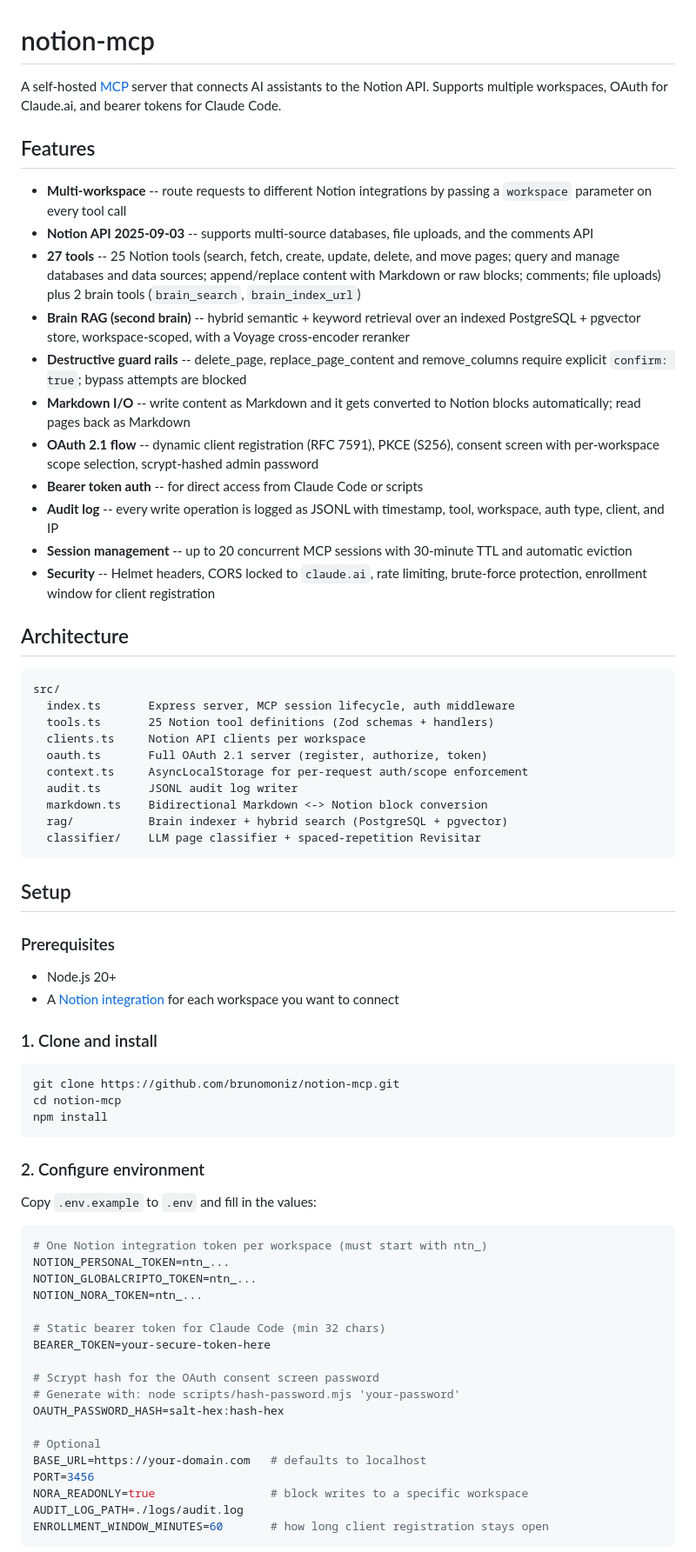
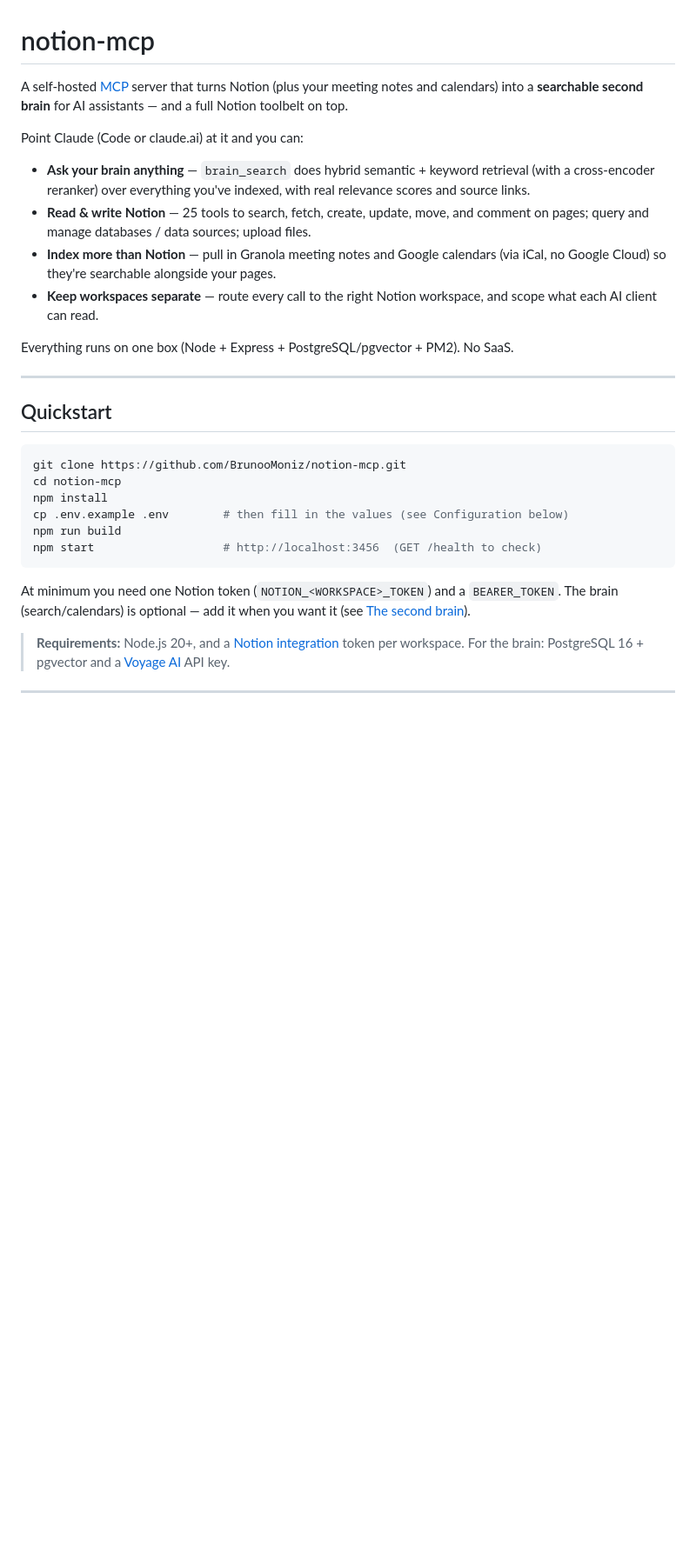
Before and after one commit to BrunooMoniz/notion-mcp, a Markdown page: README.md, the part around one of its changes. Shown at 87% size. Drawn GitHub-style; blank space fills up the shorter version.

````diff
--- a/README.md
+++ b/README.md
@@ -1,73 +1,43 @@
 # notion-mcp
 
-A self-hosted [MCP](https://modelcontextprotocol.io/) server that connects AI assistants to the Notion API. Supports multiple workspaces, OAuth for Claude.ai, and bearer tokens for Claude Code.
+A self-hosted [MCP](https://modelcontextprotocol.io/) server that turns Notion
+(plus your meeting notes and calendars) into a **searchable second brain** for AI
+assistants — and a full Notion toolbelt on top.
 
-## Features
+Point Claude (Code or claude.ai) at it and you can:
 
-- **Multi-workspace** -- route requests to different Notion integrations by passing a `workspace` parameter on every tool call
-- **Notion API 2025-09-03** -- supports multi-source databases, file uploads, and the comments API
-- **27 tools** -- 25 Notion tools (search, fetch, create, update, delete, and move pages; query and manage databases and data sources; append/replace content with Markdown or raw blocks; comments; file uploads) plus 2 brain tools (`brain_search`, `brain_index_url`)
-- **Brain RAG (second brain)** -- hybrid semantic + keyword retrieval over an indexed PostgreSQL + pgvector store, workspace-scoped, with a Voyage cross-encoder reranker
-- **Destructive guard rails** -- delete_page, replace_page_content and remove_columns require explicit `confirm: true`; bypass attempts are blocked
-- **Markdown I/O** -- write content as Markdown and it gets converted to Notion blocks automatically; read pages back as Markdown
-- **OAuth 2.1 flow** -- dynamic client registration (RFC 7591), PKCE (S256), consent screen with per-workspace scope selection, scrypt-hashed admin password
-- **Bearer token auth** -- for direct access from Claude Code or scripts
-- **Audit log** -- every write operation is logged as JSONL with timestamp, tool, workspace, auth type, client, and IP
-- **Session management** -- up to 20 concurrent MCP sessions with 30-minute TTL and automatic eviction
-- **Security** -- Helmet headers, CORS locked to `claude.ai`, rate limiting, brute-force protection, enrollment window for client registration
+- **Ask your brain anything** — `brain_search` does hybrid semantic + keyword
+  retrieval (with a cross-encoder reranker) over everything you've indexed, with
+  real relevance scores and source links.
+- **Read & write Notion** — 25 tools to search, fetch, create, update, move, and
+  comment on pages; query and manage databases / data sources; upload files.
+- **Index more than Notion** — pull in Granola meeting notes and Google calendars
+  (via iCal, no Google Cloud) so they're searchable alongside your pages.
+- **Keep workspaces separate** — route every call to the right Notion workspace,
+  and scope what each AI client can read.
 
-## Architecture
+Everything runs on one box (Node + Express + PostgreSQL/pgvector + PM2). No SaaS.
 
-```
-src/
-  index.ts       Express server, MCP session lifecycle, auth middleware
-  tools.ts       25 Notion tool definitions (Zod schemas + handlers)
-  clients.ts     Notion API clients per workspace
-  oauth.ts       Full OAuth 2.1 server (register, authorize, token)
-  context.ts     AsyncLocalStorage for per-request auth/scope enforcement
-  audit.ts       JSONL audit log writer
-  markdown.ts    Bidirectional Markdown <-> Notion block conversion
-  rag/           Brain indexer + hybrid search (PostgreSQL + pgvector)
-  classifier/    LLM page classifier + spaced-repetition Revisitar
+---
+
+## Quickstart
+
+```bash
+git clone https://github.com/BrunooMoniz/notion-mcp.git
+cd notion-mcp
+npm install
+cp .env.example .env        # then fill in the values (see Configuration below)
+npm run build
+npm start                   # http://localhost:3456  (GET /health to check)
 ```
 
-## Setup
+At minimum you need one Notion token (`NOTION_<WORKSPACE>_TOKEN`) and a
+`BEARER_TOKEN`. The brain (search/calendars) is optional — add it when you want it
+(see [The second brain](#the-second-brain-rag)).
 
-### Prerequisites
+> **Requirements:** Node.js 20+, and a [Notion integration](https://www.notion.so/my-integrations)
+> token per workspace. For the brain: PostgreSQL 16 + pgvector and a
+> [Voyage AI](https://www.voyageai.com/) API key.
 
-- Node.js 20+
-- A [Notion integration](https://www.notion.so/my-integrations) for each workspace you want to connect
+---
 
-### 1. Clone and install
-
-```bash
-git clone https://github.com/brunomoniz/notion-mcp.git
-cd notion-mcp
-npm install
-```
-
-### 2. Configure environment
-
-Copy `.env.example` to `.env` and fill in the values:
-
-```bash
-# One Notion integration token per workspace (must start with ntn_)
-NOTION_PERSONAL_TOKEN=ntn_...
-NOTION_GLOBALCRIPTO_TOKEN=ntn_...
-NOTION_NORA_TOKEN=ntn_...
-
-# Static bearer token for Claude Code (min 32 chars)
-BEARER_TOKEN=your-secure-token-here
-
-# Scrypt hash for the OAuth consent screen password
-# Generate with: node scripts/hash-password.mjs 'your-password'
-OAUTH_PASSWORD_HASH=salt-hex:hash-hex
-
-# Optional
-BASE_URL=https://your-domain.com   # defaults to localhost
-PORT=3456
-NORA_READONLY=true                 # block writes to a specific workspace
-AUDIT_LOG_PATH=./logs/audit.log
-ENROLLMENT_WINDOW_MINUTES=60       # how long client registration stays open
-```
-
````
Also changed, not shown: other parts of README.md (+158 -102 lines).
